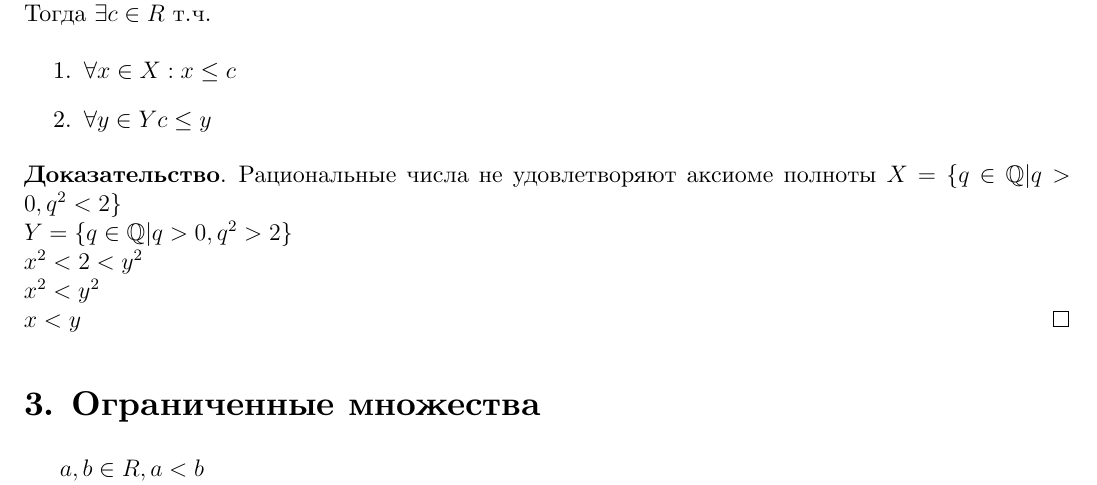
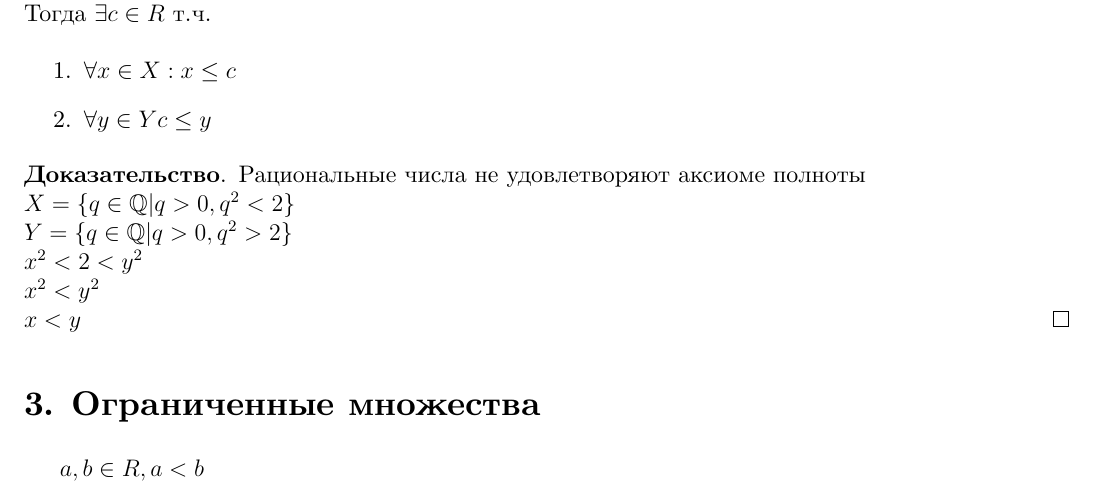
Before and after one commit to ahsima1/lectures, a LaTeX document (src/term1-analysis/conspect.tex, which reads src/term1-analysis/lecture_1.tex): part of page 7 of 35, cut so that both start at the same text. Compiled offline with XeLaTeX.

Commit message:
more analysis conspect fixes

```diff
--- a/src/term1-analysis/lecture_1.tex
+++ b/src/term1-analysis/lecture_1.tex
@@ -248,7 +248,7 @@ $\left\{
 \item $ \forall x \in X : x \leq c $
 \item $ \forall y \in Y c \leq y $
 \end{enumerate}
-\begin{proof} Рациональные числа не удовлетворяют аксиоме полноты
+\begin{proof} Рациональные числа не удовлетворяют аксиоме полноты \\
 	$ X = \{ q \in \Q | q > 0, q^2 < 2 \}$ \\
 	$ Y = \{ q \in \Q | q > 0, q^2 > 2 \} $ \\
 	$  x^2 < 2 < y^2 $\\
```
